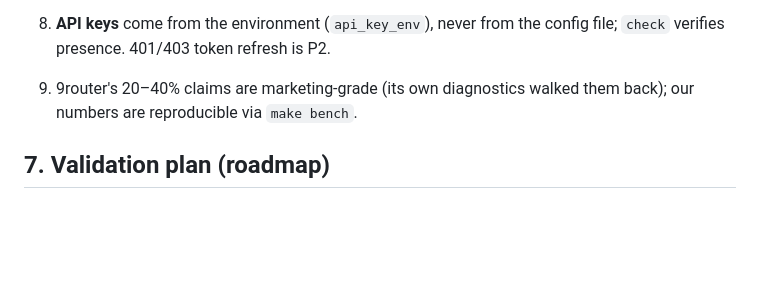
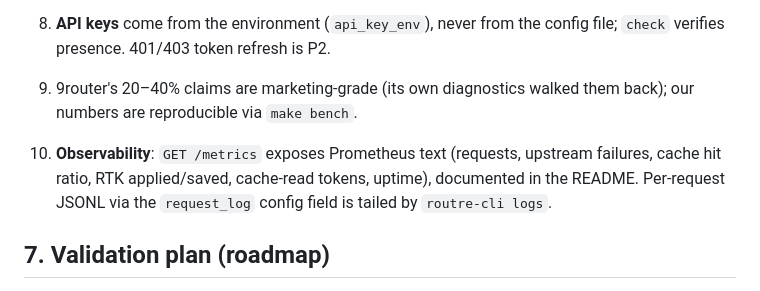
Before and after one commit to mariobgsp/routre, a Markdown page: SPEC.md, the part around the change. GitHub-like rendering; blank space fills up the shorter version.

```diff
--- a/SPEC.md
+++ b/SPEC.md
@@ -205,7 +205,11 @@ responses are never cached.
 8. **API keys** come from the environment (`api_key_env`), never from the
    config file; `check` verifies presence. 401/403 token refresh is P2.
 9. 9router's 20–40% claims are marketing-grade (its own diagnostics
-   walked them back); our numbers are reproducible via `make bench`.
+    walked them back); our numbers are reproducible via `make bench`.
+10. **Observability**: `GET /metrics` exposes Prometheus text (requests,
+    upstream failures, cache hit ratio, RTK applied/saved, cache-read
+    tokens, uptime), documented in the README. Per-request JSONL via the
+    `request_log` config field is tailed by `routre-cli logs`.
 
 ## 7. Validation plan (roadmap)
 
```
Also changed, not shown: README.md (+13 -1 lines).
